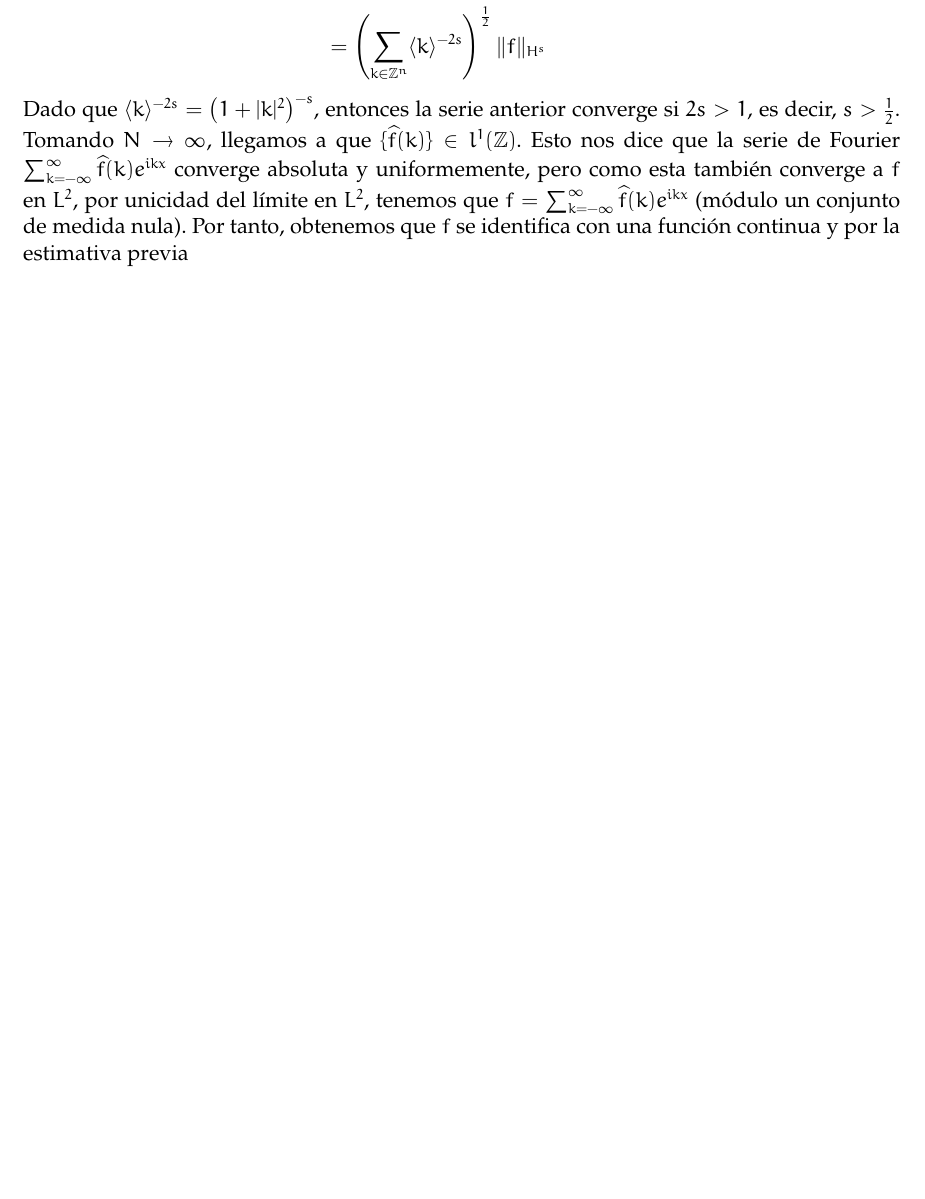
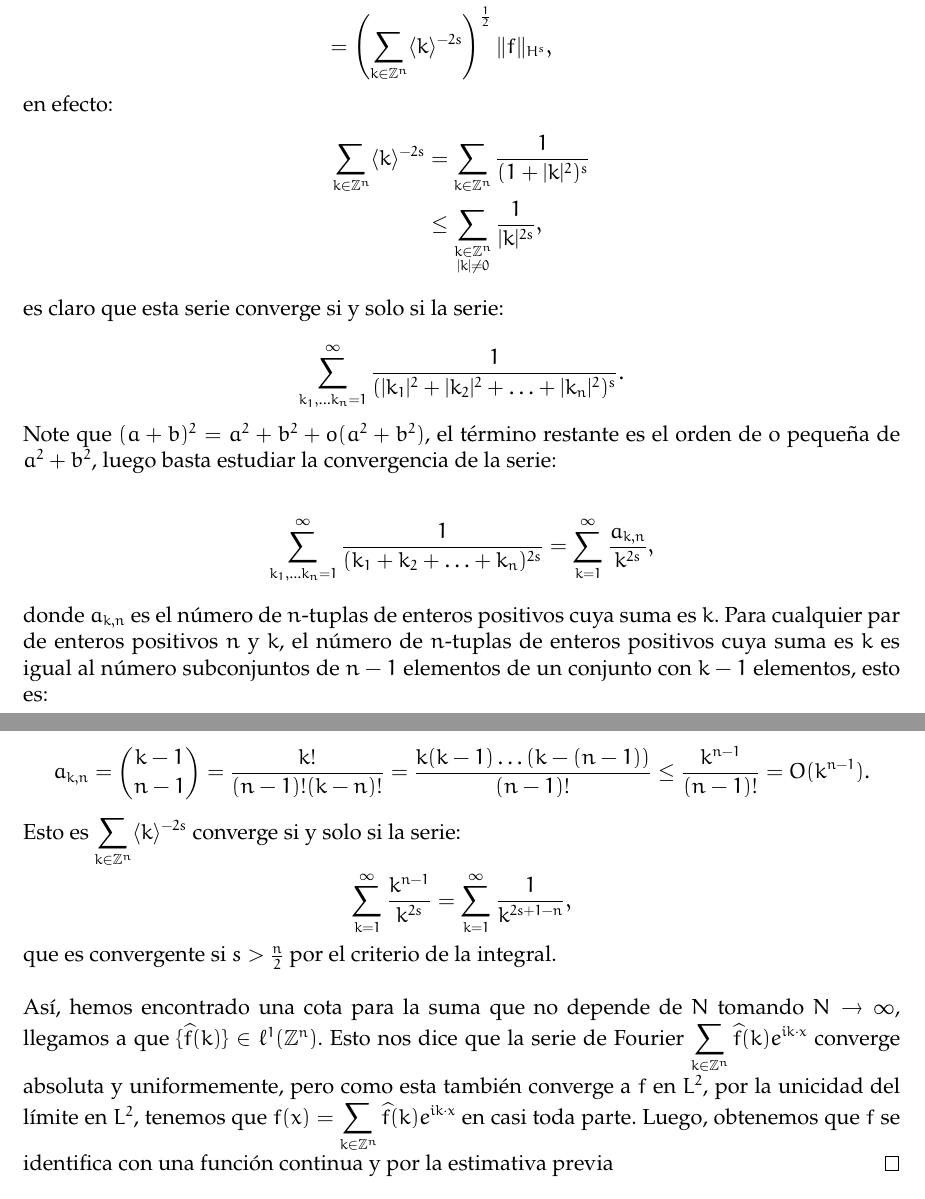
Before and after one commit to vinograd0v/ZKB_PDE, a LaTeX paper (main.tex): part of page 14 of 22 before the commit and two parts of pages 14 and 15 of 22 after it, the two joined at a grey line, cut so that both start at the same text, the shorter picture padded with empty space. Compiled offline with pdfLaTeX.

Commit message:
ya casito

```diff
--- a/main.tex
+++ b/main.tex
@@ -674,13 +674,38 @@ $$
 |k|\leq N}}\langle k\rangle^{-2 s}\right)^{\frac{1}{2}}\left(\sum_{\substack{k\in\Z^n\\
 |k|\leq N}}\langle k\rangle^{2 s}|\widehat{f}(k)|^2\right)^{\frac{1}{2}} \\
 & \leq\left(\sum_{k\in \Z^n}\langle k\rangle^{-2 s}\right)^{\frac{1}{2}}\left(\sum_{k\in \Z^n}\langle k\rangle^{2 s}|\widehat{f}(k)|^2\right)^{\frac{1}{2}} \\
-& =\left(\sum_{k\in \Z^n}\langle k\rangle^{-2 s}\right)^{\frac{1}{2}}\|f\|_{H^s}
+& =\left(\sum_{k\in \Z^n}\langle k\rangle^{-2 s}\right)^{\frac{1}{2}}\|f\|_{H^s},
 \end{aligned}
 $$
 
+en efecto:
+\begin{align*}
+    \sum_{k\in \Z^n}\jk^{-2s}&=\sum_{k\in \Z^n}\frac{1}{(1+|k|^2)^s}\\
+    &\leq \sum_{\substack{k\in \Z^n\\
+    |k|\neq 0}}\frac{1}{|k|^{2s}}
+    ,\end{align*}
 
-Dado que $\langle k\rangle^{-2 s}=\left(1+|k|^2\right)^{-s}$, entonces la serie anterior converge si $2 s>1$, es decir, $s>\frac{1}{2}$. Tomando $N \rightarrow \infty$, llegamos a que $\{\widehat{f}(k)\} \in l^1(\mathbb{Z})$. Esto nos dice que la serie de Fourier $\sum_{k=-\infty}^{\infty} \widehat{f}(k) e^{i k x}$ converge absoluta y uniformemente, pero como esta también converge a $f$ en $L^2$, por unicidad del límite en $L^2$, tenemos que $f=\sum_{k=-\infty}^{\infty} \widehat{f}(k) e^{i k x}$ (módulo un conjunto de medida nula). Por tanto, obtenemos que $f$ se identifica con una función continua y por la estimativa previa
+es claro que esta serie converge si y solo si la serie:
 
+$$\sum_{k_1,\ldots k_n=1}^{\infty}\frac{1}{(|k_1|^2+|k_2|^2+\ldots+|k_n|^2)^s}.$$
+
+Note que $(a+b)^2=a^2+b^2+o(a^2+b^2)$, el término restante es el orden de o pequeña de $a^2+b^2$, luego basta estudiar la convergencia de la serie:
+
+\begin{align*}
+   \sum_{k_1,\ldots k_n=1}^{\infty}\frac{1}{(k_1+k_2+\ldots+k_n)^{2s}}=\sum_{k=1}^{\infty}\frac{a_{k,n}}{k^{2s}}
+,\end{align*}
+
+donde $a_{k,n}$ es el número de $n$-tuplas de enteros  positivos cuya suma es $k$. Para cualquier par de enteros positivos $n$ y $k$, el número de $n$-tuplas de enteros positivos cuya suma es $k$ es igual al número subconjuntos de $n - 1$ elementos de un conjunto con $k - 1$ elementos, esto es:
+
+$$a_{k,n}=\binom{k-1}{n-1}= \frac{k!}{(n-1)!(k-n)!}=\frac{k(k-1)\ldots(k-(n-1))}{(n-1)!}\leq \frac{k^{n-1}}{(n-1)!}=O(k^{n-1}).$$
+
+Esto es $\displaystyle\sum_{k \in \Z^n}\jk^{-2s}$ converge si y solo si la serie:
+
+$$\sum_{k=1}^{\infty} \frac{k^{n-1}}{k^{2s}}=\sum_{k=1}^{\infty} \frac{1}{k^{2s+1-n}},$$
+
+que es convergente si $s>\frac{n}{2}$ por el criterio de la integral.\\
+
+Así, hemos encontrado una cota para la suma que no depende de $N$ tomando $N \rightarrow \infty$, llegamos a que $\{\widehat{f}(k)\} \in \ell^1(\mathbb{Z}^n)$. Esto nos dice que la serie de Fourier $\displaystyle\sum_{k\in \Z^n} \widehat{f}(k) e^{i k \cdot x}$ converge absoluta y uniformemente, pero como esta también converge a $f$ en $L^2$, por la unicidad del límite en $L^2$, tenemos que $f(x)=\displaystyle\sum_{k\in \Z^n} \widehat{f}(k) e^{i k \cdot x}$ en casi toda parte. Luego, obtenemos que $f$ se identifica con una función continua y por la estimativa previa
 \end{proof}
 
 
```
Also changed, not shown: main.pdf.
